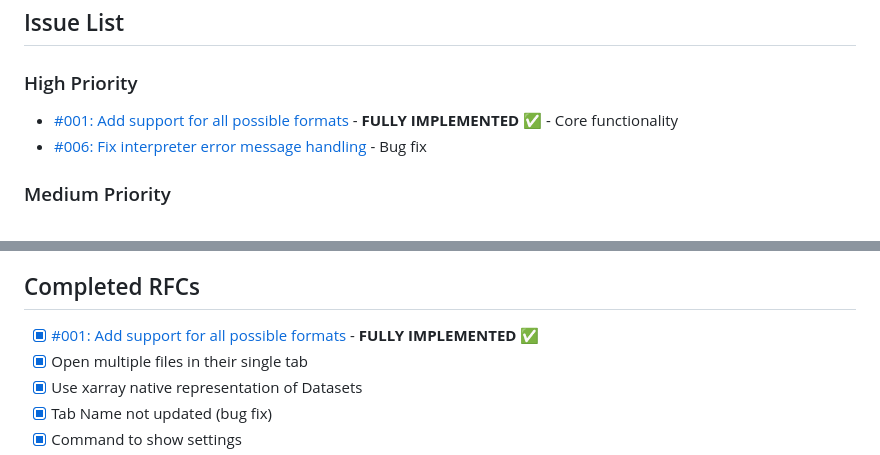
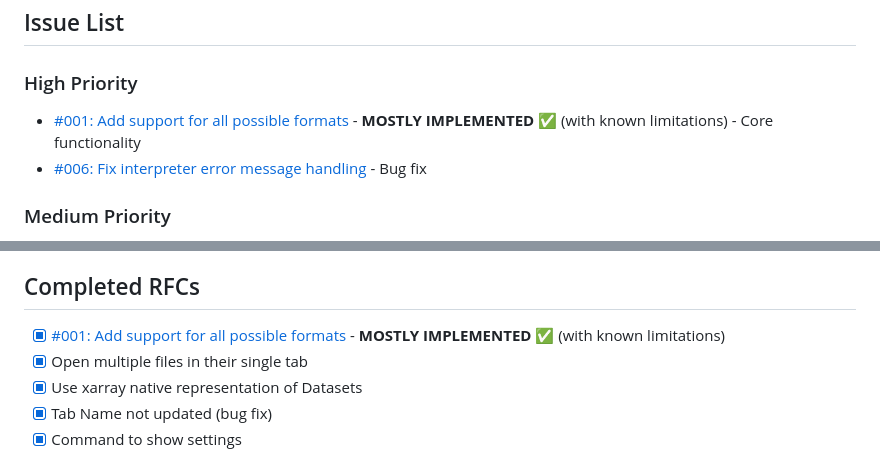
Before and after one commit to etienneschalk/scientific-data-viewer, a Markdown page: docs/rfc/README.md, 2 parts joined by grey strips. Rendered like a GitHub page.

```diff
--- a/docs/rfc/README.md
+++ b/docs/rfc/README.md
@@ -6,7 +6,7 @@ This directory contains organized issue descriptions for the Scientific Data Vie
 
 ### High Priority
 
-- [#001: Add support for all possible formats](./001-format-support.md) - **FULLY IMPLEMENTED** ✅ - Core functionality
+- [#001: Add support for all possible formats](./001-format-support.md) - **MOSTLY IMPLEMENTED** ✅ (with known limitations) - Core functionality
 - [#006: Fix interpreter error message handling](./006-interpreter-error-handling.md) - Bug fix
 
 ### Medium Priority
@@ -37,7 +37,7 @@ This directory contains organized issue descriptions for the Scientific Data Vie
 
 ## Completed RFCs
 
-- [x] [#001: Add support for all possible formats](./001-format-support.md) - **FULLY IMPLEMENTED** ✅
+- [x] [#001: Add support for all possible formats](./001-format-support.md) - **MOSTLY IMPLEMENTED** ✅ (with known limitations)
 - [x] Open multiple files in their single tab
 - [x] Use xarray native representation of Datasets
 - [x] Tab Name not updated (bug fix)
```
Also changed, not shown: docs/rfc/001-format-support.md (+28 -4 lines).
